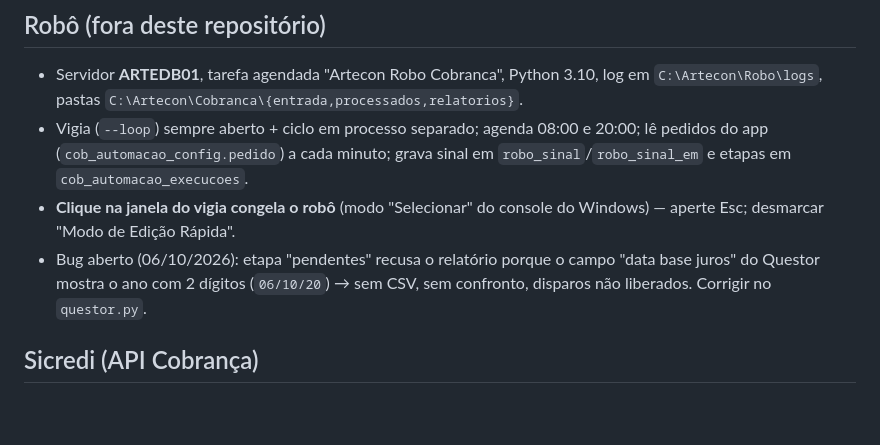
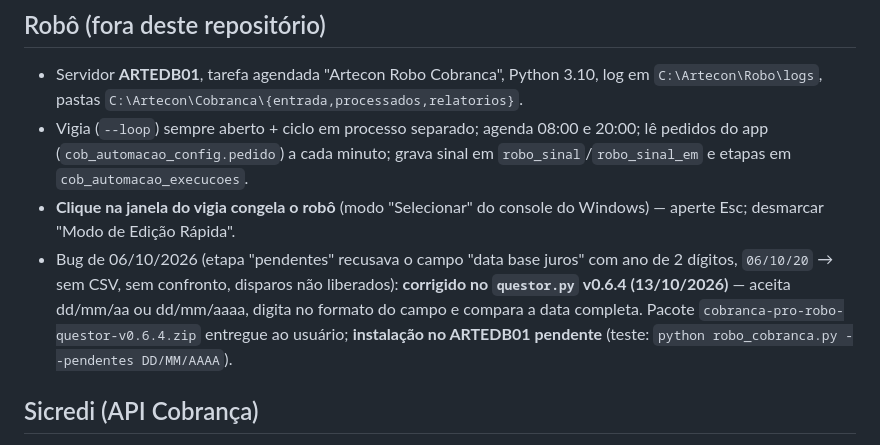
Before and after one commit to arteconartescontabeis-design/cobranca-pro, a Markdown page: CLAUDE.md, the part around the change. Drawn GitHub-style; blank space fills up the shorter version.

Commit message:
docs: correção do robô (questor.py v0.6.4, ano com 2 dígitos) entregue; instalação pendente
Co-Authored-By: Claude Opus 5.5 <noreply@anthropic.com>
Claude-Session: https://claude.ai/code/session_014a3S7xyQ6ort7Q8L2Vj8Wh

```diff
--- a/CLAUDE.md
+++ b/CLAUDE.md
@@ -18,7 +18,7 @@ App de cobrança da **Artecon** (escritório contábil). Tudo em português.
 - Servidor **ARTEDB01**, tarefa agendada "Artecon Robo Cobranca", Python 3.10, log em `C:\Artecon\Robo\logs`, pastas `C:\Artecon\Cobranca\{entrada,processados,relatorios}`.
 - Vigia (`--loop`) sempre aberto + ciclo em processo separado; agenda 08:00 e 20:00; lê pedidos do app (`cob_automacao_config.pedido`) a cada minuto; grava sinal em `robo_sinal`/`robo_sinal_em` e etapas em `cob_automacao_execucoes`.
 - **Clique na janela do vigia congela o robô** (modo "Selecionar" do console do Windows) — aperte Esc; desmarcar "Modo de Edição Rápida".
-- Bug aberto (06/10/2026): etapa "pendentes" recusa o relatório porque o campo "data base juros" do Questor mostra o ano com 2 dígitos (`06/10/20`) → sem CSV, sem confronto, disparos não liberados. Corrigir no `questor.py`.
+- Bug de 06/10/2026 (etapa "pendentes" recusava o campo "data base juros" com ano de 2 dígitos, `06/10/20` → sem CSV, sem confronto, disparos não liberados): **corrigido no `questor.py` v0.6.4 (13/10/2026)** — aceita dd/mm/aa ou dd/mm/aaaa, digita no formato do campo e compara a data completa. Pacote `cobranca-pro-robo-questor-v0.6.4.zip` entregue ao usuário; **instalação no ARTEDB01 pendente** (teste: `python robo_cobranca.py --pendentes DD/MM/AAAA`).
 
 ## Sicredi (API Cobrança)
 - Base `https://api-parceiro.sicredi.com.br` (sandbox com `/sb`). OAuth2 password em `/auth/openapi/token` com `x-api-key` + `context: COBRANCA`; chamadas com `Authorization: Bearer`, `x-api-key`, `cooperativa`, `posto`.
```
